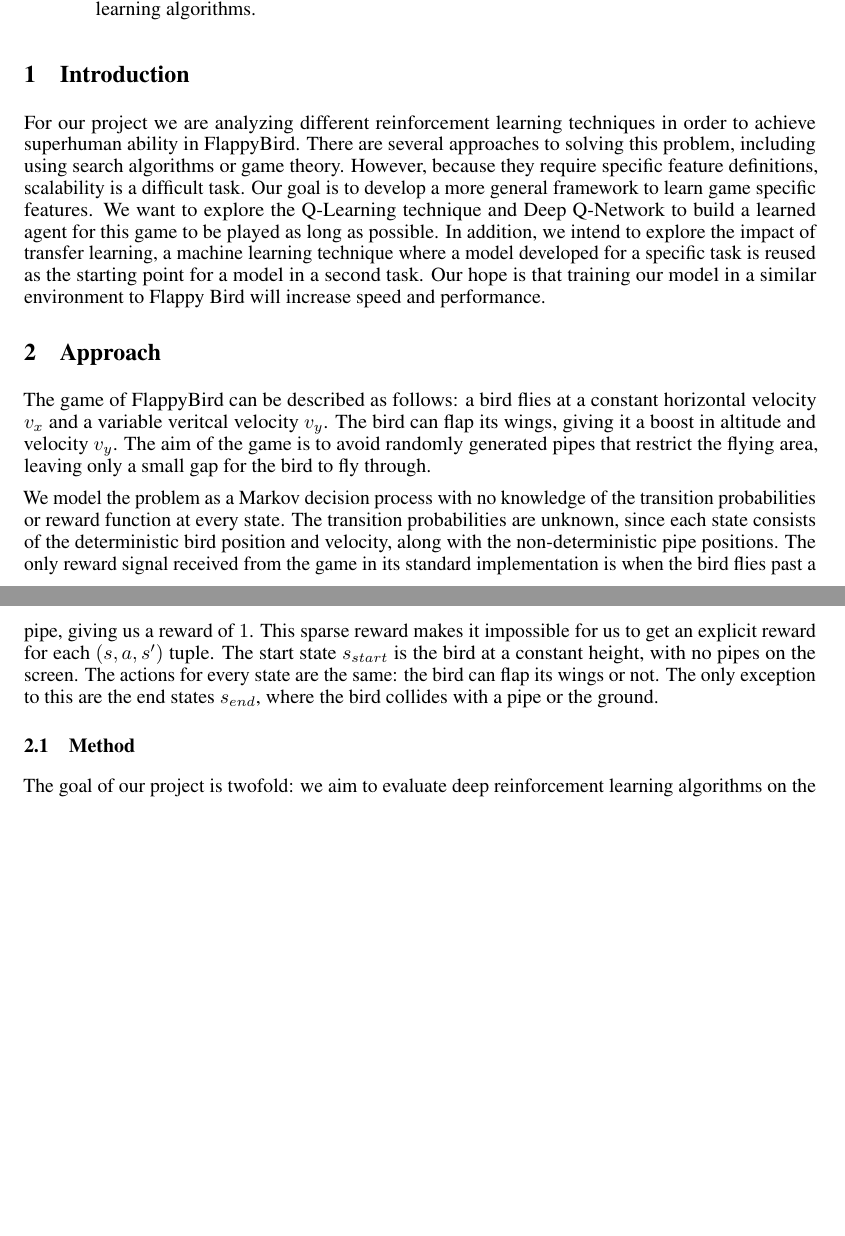
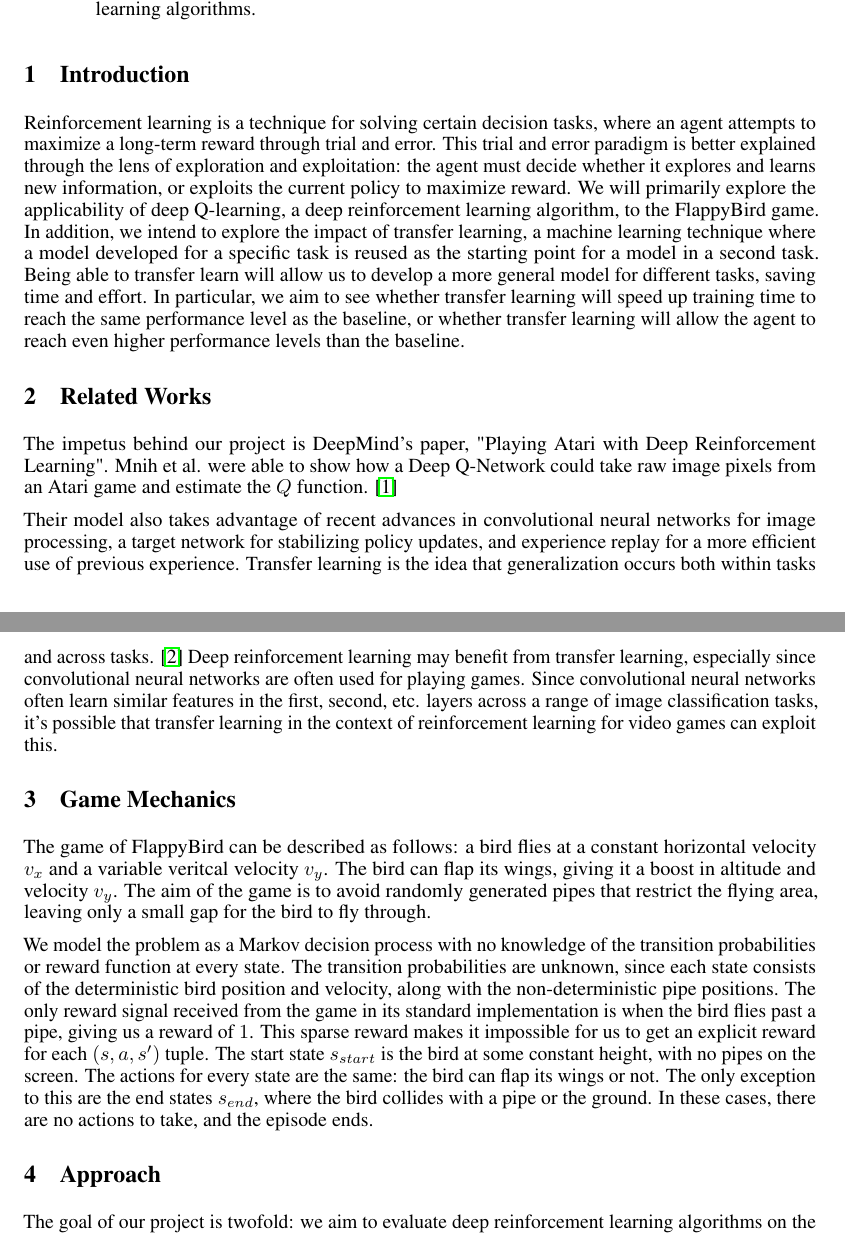
Before and after one commit to cdrckrgt/cs221-project, a LaTeX paper (writeup/proposal.tex): two parts of pages 1 and 2 of 3, joined at a grey line, cut so that both start at the same text, the shorter picture padded with empty space. Compiled offline with pdfLaTeX.

Commit message:
writing more

```diff
--- a/writeup/proposal.tex
+++ b/writeup/proposal.tex
@@ -76,17 +76,22 @@ In this project we aim to apply transfer learning to the popular video game \tex
 
 
 \section{Introduction}
-For our project we are analyzing different reinforcement learning techniques in order to achieve superhuman ability in FlappyBird.
-There are several approaches to solving this problem, including using search algorithms or game theory.
-However, because they require specific feature definitions, scalability is a difficult task.
-Our goal is to develop a more general framework to learn game specific features.
-We want to explore the Q-Learning technique and Deep Q-Network to build a learned agent for this game to be played as long as possible.
+Reinforcement learning is a technique for solving certain decision tasks, where an agent attempts to maximize a long-term reward through trial and error.
+This trial and error paradigm is better explained through the lens of exploration and exploitation: the agent must decide whether it explores and learns new information, or exploits the current policy to maximize reward.
+We will primarily explore the applicability of deep Q-learning, a deep reinforcement learning algorithm, to the FlappyBird game.
 In addition, we intend to explore the impact of transfer learning, a machine learning technique where a model developed for a specific task is reused as the starting point for a model in a second task.
-Our hope is that training our model in a similar environment to Flappy Bird will increase speed and performance.
+Being able to transfer learn will allow us to develop a more general model for different tasks, saving time and effort.
+In particular, we aim to see whether transfer learning will speed up training time to reach the same performance level as the baseline, or whether transfer learning will allow the agent to reach even higher performance levels than the baseline.
 
+\section{Related Works}
+The impetus behind our project is DeepMind's paper, "Playing Atari with Deep Reinforcement Learning". Mnih et al. were able to show how a Deep Q-Network could take raw image pixels from an Atari game and estimate the $Q$ function. \cite{deepmind}
 
+Their model also takes advantage of recent advances in convolutional neural networks for image processing, a target network for stabilizing policy updates, and experience replay for a more efficient use of previous experience.
+Transfer learning is the idea that generalization occurs both within tasks and across tasks. \cite{transfer}
+Deep reinforcement learning may benefit from transfer learning, especially since convolutional neural networks are often used for playing games.
+Since convolutional neural networks often learn similar features in the first, second, etc. layers across a range of image classification tasks, it's possible that transfer learning in the context of reinforcement learning for video games can exploit this.
 
-\section{Approach}
+\section{Game Mechanics}
 
 The game of FlappyBird can be described as follows: a bird flies at a constant horizontal velocity $v_x$ and a variable veritcal velocity $v_y$.
 The bird can flap its wings, giving it a boost in altitude and velocity $v_y$.
@@ -96,11 +101,12 @@ We model the problem as a Markov decision process with no knowledge of the trans
 The transition probabilities are unknown, since each state consists of the deterministic bird position and velocity, along with the non-deterministic pipe positions.
 The only reward signal received from the game in its standard implementation is when the bird flies past a pipe, giving us a reward of $1$.
 This sparse reward makes it impossible for us to get an explicit reward for each $(s, a, s')$ tuple.
-The start state $s_{start}$ is the bird at a constant height, with no pipes on the screen.
+The start state $s_{start}$ is the bird at some constant height, with no pipes on the screen.
 The actions for every state are the same: the bird can flap its wings or not.
 The only exception to this are the end states $s_{end}$, where the bird collides with a pipe or the ground.
+In these cases, there are no actions to take, and the episode ends.
 
-\subsection{Method}
+\section{Approach}
 
 The goal of our project is twofold: we aim to evaluate deep reinforcement learning algorithms on the FlappyBird game, and also experiment with transfer learning to analyze the impact it makes on the training process.
 
```
Also changed, not shown: writeup/ref.bib (+10 -2 lines), writeup/proposal.bbl, writeup/proposal.pdf, writeup/proposal.tex (24 more changed lines), 8 other files.
